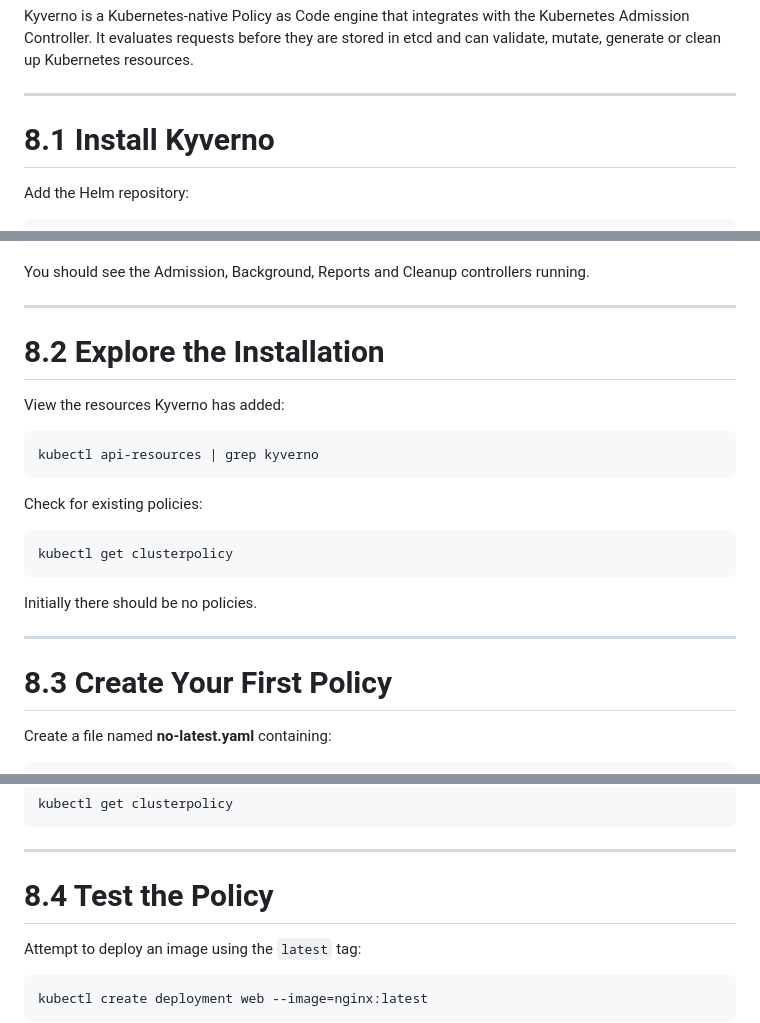
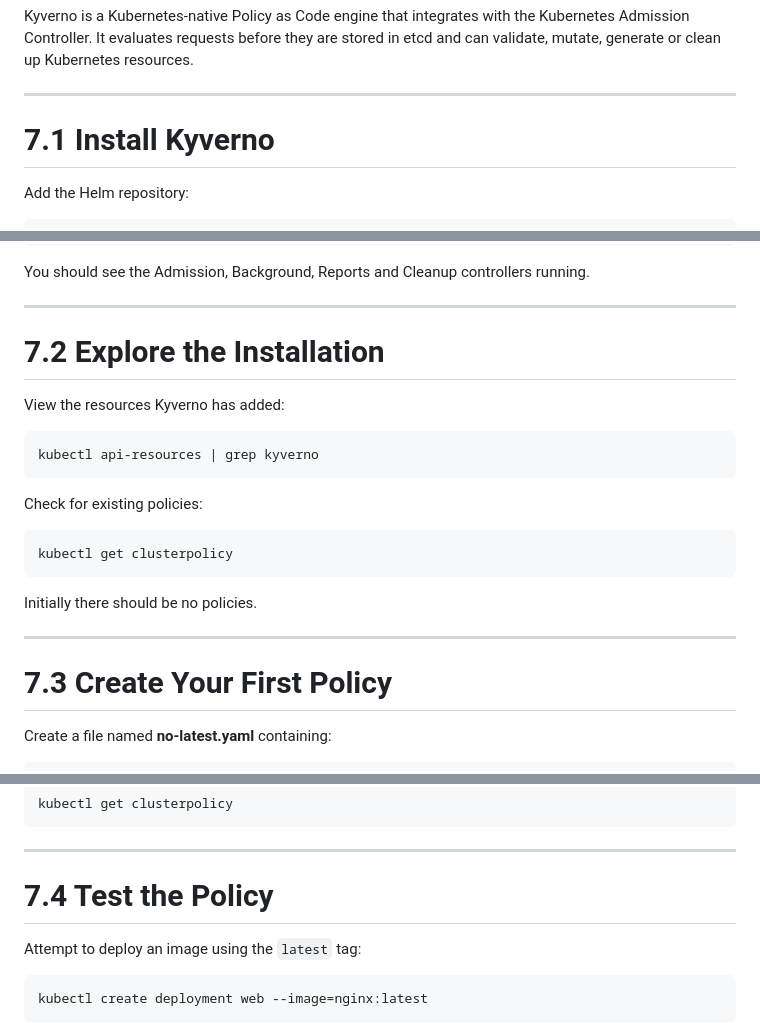
Before and after one commit to qatip/qakf-3day, a Markdown page: labs07/Lab7.md, 3 parts joined by grey strips. GitHub-like rendering.

```diff
--- a/labs07/Lab7.md
+++ b/labs07/Lab7.md
@@ -35,7 +35,7 @@ Kubernetes resources.
 
 ------------------------------------------------------------------------
 
-# 8.1 Install Kyverno
+# 7.1 Install Kyverno
 
 Add the Helm repository:
 
@@ -63,7 +63,7 @@ controllers running.
 
 ------------------------------------------------------------------------
 
-# 8.2 Explore the Installation
+# 7.2 Explore the Installation
 
 View the resources Kyverno has added:
 
@@ -81,7 +81,7 @@ Initially there should be no policies.
 
 ------------------------------------------------------------------------
 
-# 8.3 Create Your First Policy
+# 7.3 Create Your First Policy
 
 Create a file named **no-latest.yaml** containing:
 
@@ -127,7 +127,7 @@ kubectl get clusterpolicy
 
 ------------------------------------------------------------------------
 
-# 8.4 Test the Policy
+# 7.4 Test the Policy
 
 Attempt to deploy an image using the `latest` tag:
 
```
Also changed, not shown: other parts of labs07/Lab7.md (+2 -2 lines), labs08/Lab8.md (+6 -6 lines).
